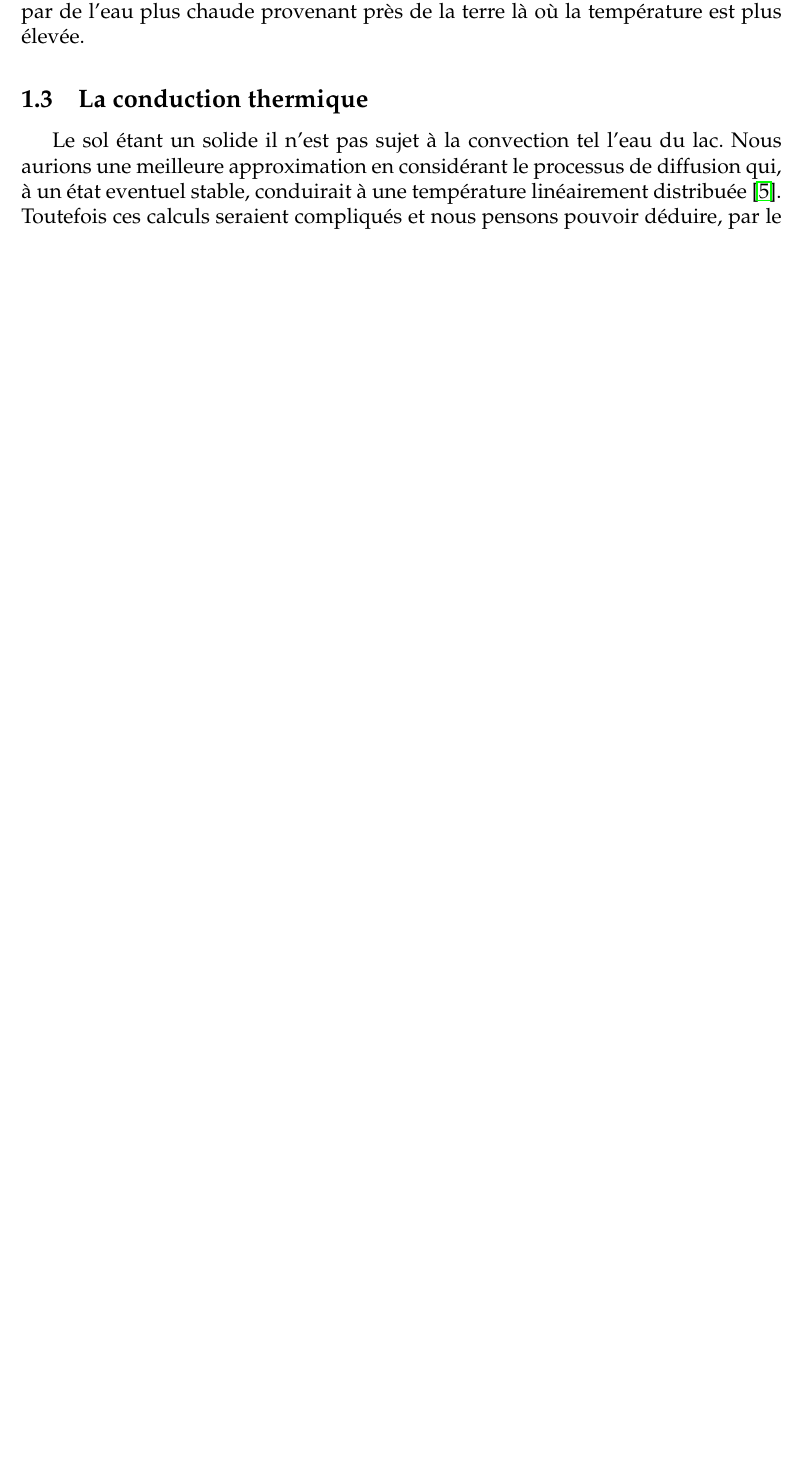
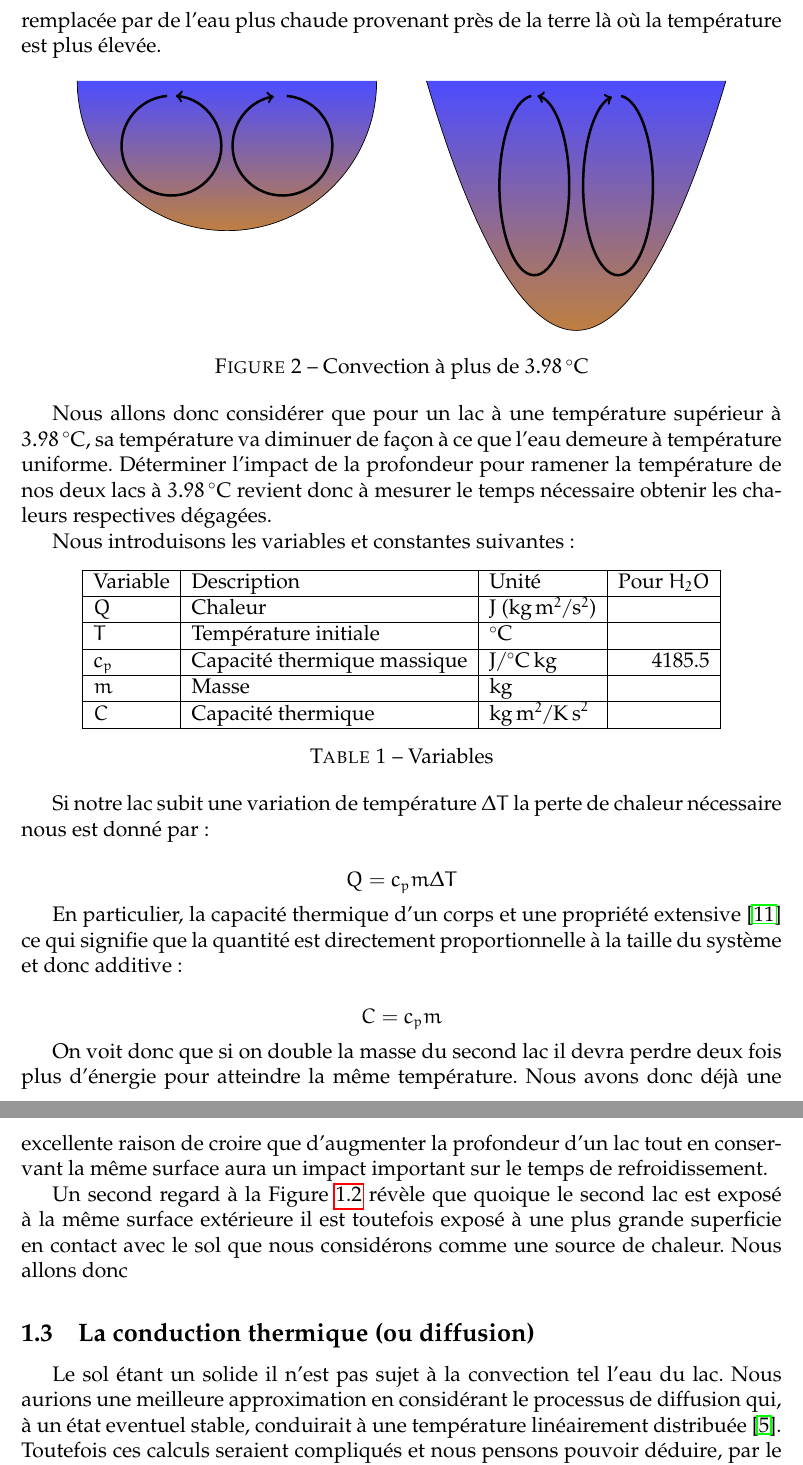
Before and after one commit to davidgrenier/MoreMathIntoLatex, a LaTeX document (projet2.tex): part of page 2 of 4 before the commit and two parts of pages 3 and 4 of 5 after it, the two joined at a grey line, cut so that both start at the same text, the shorter picture padded with empty space. Compiled offline with pdfLaTeX.

Commit message:
Decent progress

```diff
--- a/projet2.tex
+++ b/projet2.tex
@@ -10,8 +10,10 @@
 \usepackage{gensymb}
 \usepackage{siunitx}
 \usepackage[margin=1.25in]{geometry}
+\usepackage{tikz}
 
-\newcommand\critical{\ensuremath{\SI{3.98}\celsius}}
+\newcommand\critical{\SI{3.98}\celsius}
+\newcommand\Joule{\si{\kilogram.\square\meter\per{\square\second}}}
 
 \begin{document}
 \section{Impact de la profondeur}
@@ -81,8 +88,66 @@ sont maximum \`a \critical~\cite{WaterDensity} ce qui introduit un processus de
 thermique~\cite{ConvNat}. Aussi longtemps que la temp\'erature du lac est sup\'erieure \`a
-\critical l'eau qui refroidit \`a la surface va sombrer et sera remplac\'ee par de l'eau
-plus chaude provenant pr\`es de la terre l\`a o\`u la temp\'erature est plus \'elev\'ee.
+\critical, l'eau qui refroidit \`a la surface va sombrer et sera remplac\'ee par de l'eau plus
+chaude provenant pr\`es de la terre l\`a o\`u la temp\'erature est plus \'elev\'ee.
 
-\subsection{La conduction thermique}\label{Conduc}
+\begin{figure}[h]\label{water-convection}
+    \centering
+    \begin{tikzpicture}
+        \shade[top color=blue!70,bottom color=brown] (0,5) arc (-180:0:3);
+        \draw (0,5) arc (-180:0:3);
+        \draw[line width=0.5mm, ->] (1.8,4.7) arc (95:445:1cm and 1cm);
+        \draw[line width=0.5mm, ->] (4.2,4.7) arc (85:-260:1cm and 1cm);
+
+        \shade[top color=blue!70,bottom color=brown] (7,5) parabola bend (10,0) (13,5);
+        \draw (7,5) parabola bend (10,0) (13,5);
+        \draw[line width=0.5mm, ->] (9.1,4.7) arc (95:445:0.7cm and 1.8cm);
+        \draw[line width=0.5mm, ->] (10.9,4.7) arc (85:-260:0.7cm and 1.8cm);
+    \end{tikzpicture}
+    \caption{Convection \`a plus de \critical}
+\end{figure}
+
+Nous allons donc consid\'erer que pour un lac \`a une temp\'erature sup\'erieur \`a \critical, sa
+temp\'erature va diminuer de fa\c con \`a ce que l'eau demeure \`a temp\'erature uniforme.
+D\'eterminer l'impact de la profondeur pour ramener la temp\'erature de nos deux lacs \`a
+\critical~revient donc \`a mesurer le temps n\'ecessaire obtenir les chaleurs respectives
+d\'egag\'ees.
+
+Nous introduisons les variables et constantes suivantes:
+
+\begin{table}[h]
+    \centering
+    \begin{tabular}{|l|l|l|r|}\hline
+        Variable &Description &Unit\'e &Pour $H_2O$\\\hline
+        $Q$ &Chaleur &\si\joule\ (\Joule) &\\\hline
+        $T$ &Temp\'erature initiale &\celsius &\\\hline
+        $c_p$ &Capacit\'e thermique massique &\si{\joule\per{\celsius\,\kilogram}} &4185.5\\\hline
+        $m$ &Masse &\si\kg &\\\hline
+        $C$ &Capacit\'e thermique &\si{\kilogram.\square\meter\per{\kelvin\,\square\second}} &\\\hline
+    \end{tabular}
+    \caption{Variables}
+\end{table}
+
+Si notre lac subit une variation de temp\'erature $\Delta T$ la perte de chaleur n\'ecessaire nous
+est donn\'e par:
+
+\[ Q = c_pm\Delta T \]
+
+En particulier, la capacit\'e thermique d'un corps et une propri\'et\'e extensive~\cite{Extensive}
+ce qui signifie que la quantit\'e est directement proportionnelle \`a la taille du syst\`eme et donc
+additive:
+
+\[ C = c_pm \]
+
+On voit donc que si on double la masse du second lac il devra perdre deux fois plus d'\'energie pour
+atteindre la m\^eme temp\'erature. Nous avons donc d\'ej\`a une excellente raison de croire que
+d'augmenter la profondeur d'un lac tout en conservant la m\^eme surface aura un impact important sur
+le temps de refroidissement.
+
+Un second regard \`a la Figure \ref{water-convection} r\'ev\`ele que quoique le second lac est
+expos\'e \`a la m\^eme surface ext\'erieure il est toutefois expos\'e \`a une plus grande superficie
+en contact avec le sol que nous consid\'erons comme une source de chaleur. Nous allons donc
+
+
+\subsection{La conduction thermique (ou diffusion)}\label{Conduc}
 
 Le sol \'etant un solide il n'est pas sujet \`a la convection tel l'eau du lac. Nous aurions une
 meilleure approximation en consid\'erant le processus de diffusion qui, \`a un \'etat eventuel
```
Also changed, not shown: projet2.tex (25 more changed lines).
